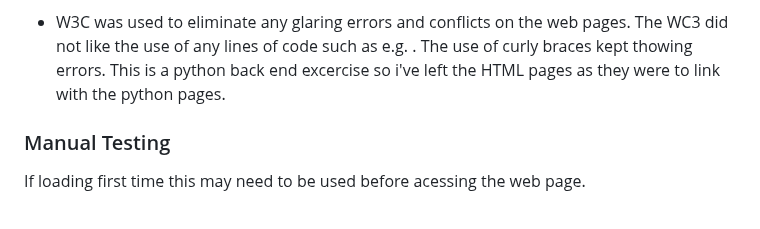
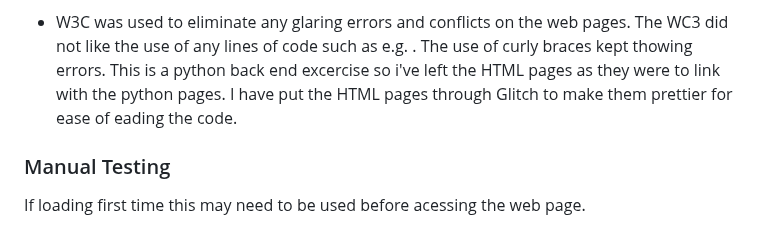
Before and after one commit to Sniffy2019/Hardware-store, a Markdown page: README.md, the part around the change. Drawn GitHub-style.

```diff
--- a/README.md
+++ b/README.md
@@ -187,6 +187,7 @@ Using Html, CSS and Python
 The WC3 did not like the use of any lines of code such as e.g. <script src="{{ url_for('static', filename='js/script.js') }}"></script>.
 The use of curly braces kept thowing errors.
 This is a python back end excercise so i've left the HTML pages as they were to link with the python pages.
+I have put the HTML pages through Glitch to make them prettier for ease of eading the code.
 
 
 
```
